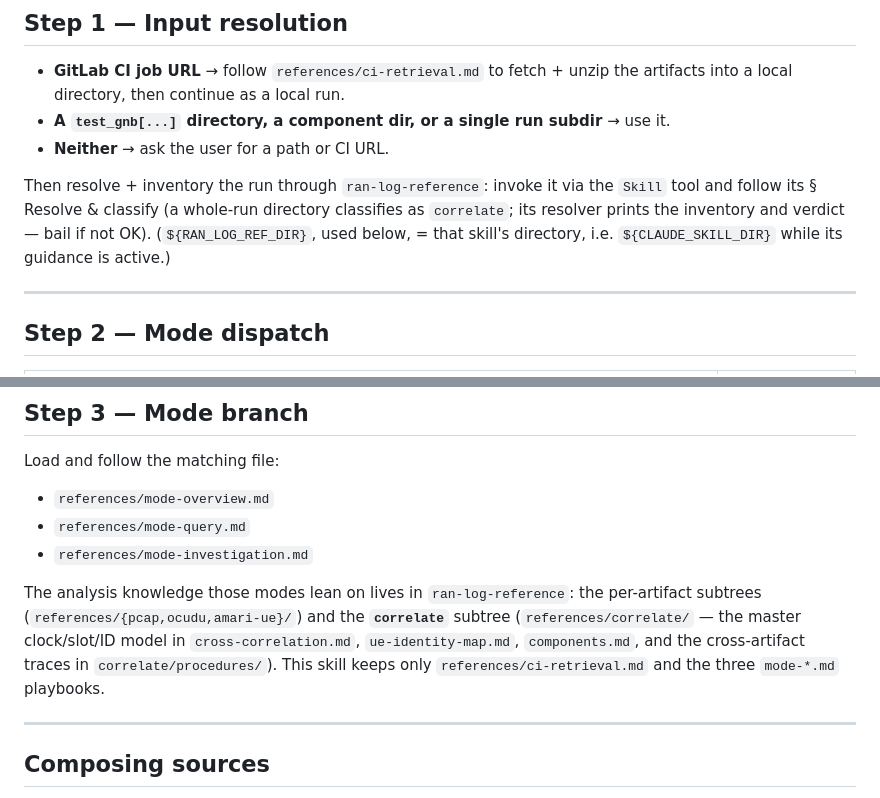
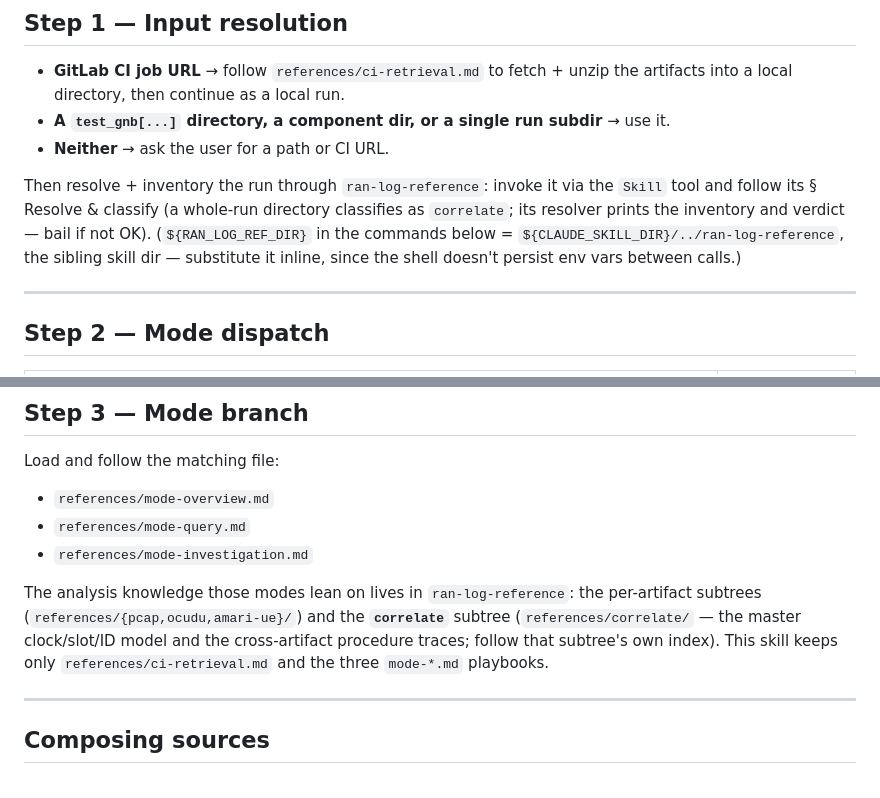
Before and after one commit to ocudu/ocudu_ai_playground, a Markdown page: skills/ran-sherlog/SKILL.md, 2 parts joined by grey strips. Rendered like a GitHub page.

Commit message:
docs(ran-sherlog): de-hardcode correlate doc refs and define RAN_LOG_REF_DIR
- Replace the remaining specific `correlate` doc filenames (cross-correlation /
  ue-identity-map / components) with deferrals to ran-log-reference's correlate
  subtree, in SKILL.md and mode-overview.md.
- Define ${RAN_LOG_REF_DIR} as ${CLAUDE_SKILL_DIR}/../ran-log-reference (the
  sibling skill dir), replacing the ambiguous gloss, so the script commands
  resolve.
- Tighten investigation Phase C step 1 wording (prefer ran-log-reference scripts /
  summaries over raw logs; spec/source lookup when behavior is in question).

Co-Authored-By: Claude Opus 4.8 (1M context) <noreply@anthropic.com>

Signed-off-by: Francisco Paisana <francisco.paisana@srs.io>

```diff
--- a/skills/ran-sherlog/SKILL.md
+++ b/skills/ran-sherlog/SKILL.md
@@ -62,8 +62,9 @@ not here (see § Memory).
 Then resolve + inventory the run through `ran-log-reference`: invoke it via the
 `Skill` tool and follow its § Resolve & classify (a whole-run directory classifies
 as `correlate`; its resolver prints the inventory and verdict — bail if not OK).
-(`${RAN_LOG_REF_DIR}`, used below, = that skill's directory, i.e.
-`${CLAUDE_SKILL_DIR}` while its guidance is active.)
+(`${RAN_LOG_REF_DIR}` in the commands below = `${CLAUDE_SKILL_DIR}/../ran-log-reference`,
+the sibling skill dir — substitute it inline, since the shell doesn't persist env
+vars between calls.)
 
 ---
 
@@ -90,10 +91,9 @@ Load and follow the matching file:
 
 The analysis knowledge those modes lean on lives in `ran-log-reference`: the
 per-artifact subtrees (`references/{pcap,ocudu,amari-ue}/`) and the **`correlate`**
-subtree (`references/correlate/` — the master clock/slot/ID model in
-`cross-correlation.md`, `ue-identity-map.md`, `components.md`, and the
-cross-artifact traces in `correlate/procedures/`). This skill keeps only
-`references/ci-retrieval.md` and the three `mode-*.md` playbooks.
+subtree (`references/correlate/` — the master clock/slot/ID model and the
+cross-artifact procedure traces; follow that subtree's own index). This skill keeps
+only `references/ci-retrieval.md` and the three `mode-*.md` playbooks.
 
 ---
 
```
Also changed, not shown: 2 other files.
